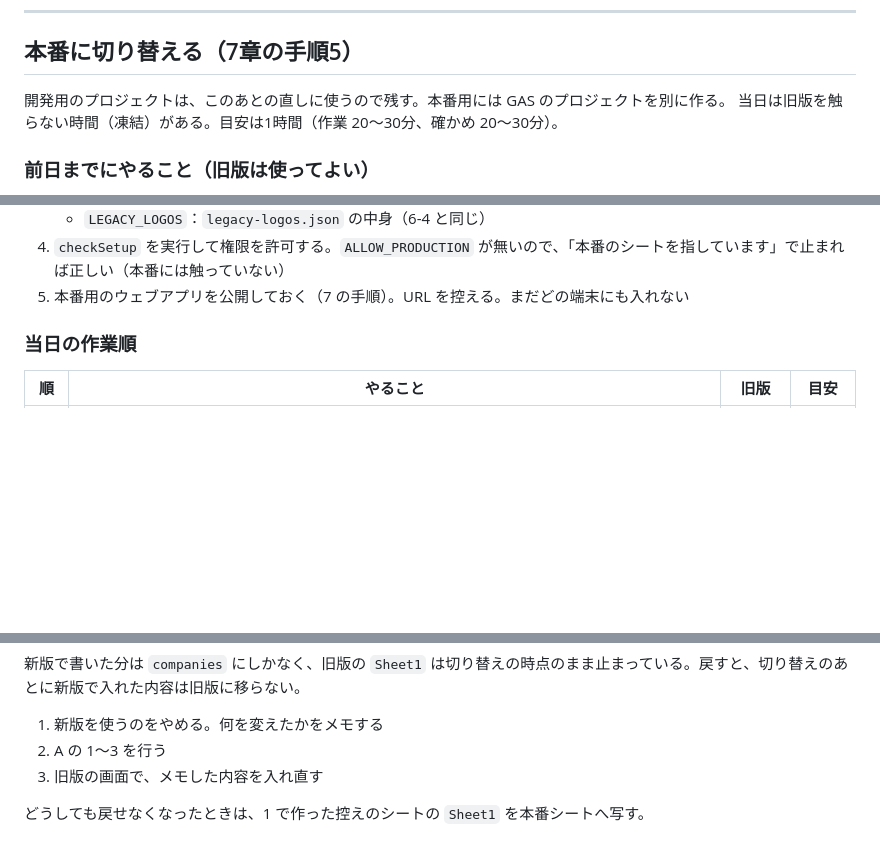
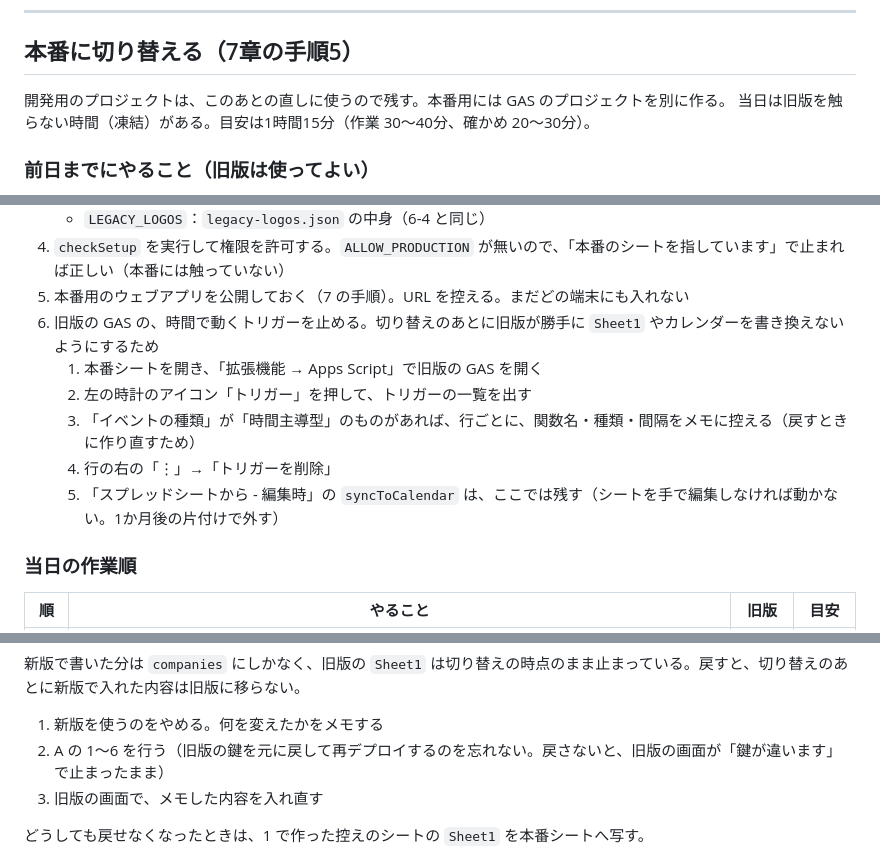
Before and after one commit to tsuchikamiyudai0215-del/shukatsu, a Markdown page: v2/GAS_SETUP.md, 3 parts joined by grey strips. Drawn GitHub-style; blank space fills up the shorter version.

```diff
--- a/v2/GAS_SETUP.md
+++ b/v2/GAS_SETUP.md
@@ -203,7 +203,7 @@ node scripts/dev-server.js
 ## 本番に切り替える（7章の手順5）
 
 開発用のプロジェクトは、このあとの直しに使うので残す。本番用には GAS のプロジェクトを別に作る。
-当日は旧版を触らない時間（凍結）がある。目安は1時間（作業 20〜30分、確かめ 20〜30分）。
+当日は旧版を触らない時間（凍結）がある。目安は1時間15分（作業 30〜40分、確かめ 20〜30分）。
 
 ### 前日までにやること（旧版は使ってよい）
 
@@ -219,6 +219,12 @@ node scripts/dev-server.js
    - `LEGACY_LOGOS`：`legacy-logos.json` の中身（6-4 と同じ）
 4. `checkSetup` を実行して権限を許可する。`ALLOW_PRODUCTION` が無いので、「本番のシートを指しています」で止まれば正しい（本番には触っていない）
 5. 本番用のウェブアプリを公開しておく（7 の手順）。URL を控える。まだどの端末にも入れない
+6. 旧版の GAS の、時間で動くトリガーを止める。切り替えのあとに旧版が勝手に `Sheet1` やカレンダーを書き換えないようにするため
+   1. 本番シートを開き、「拡張機能 → Apps Script」で旧版の GAS を開く
+   2. 左の時計のアイコン「トリガー」を押して、トリガーの一覧を出す
+   3. 「イベントの種類」が「時間主導型」のものがあれば、行ごとに、関数名・種類・間隔をメモに控える（戻すときに作り直すため）
+   4. 行の右の「⋮」→「トリガーを削除」
+   5. 「スプレッドシートから - 編集時」の `syncToCalendar` は、ここでは残す（シートを手で編集しなければ動かない。1か月後の片付けで外す）
 
 ### 当日の作業順
 
@@ -260,7 +300,7 @@ node scripts/dev-server.js
 新版で書いた分は `companies` にしかなく、旧版の `Sheet1` は切り替えの時点のまま止まっている。戻すと、切り替えのあとに新版で入れた内容は旧版に移らない。
 
 1. 新版を使うのをやめる。何を変えたかをメモする
-2. A の 1〜3 を行う
+2. A の 1〜6 を行う（旧版の鍵を元に戻して再デプロイするのを忘れない。戻さないと、旧版の画面が「鍵が違います」で止まったまま）
 3. 旧版の画面で、メモした内容を入れ直す
 
 どうしても戻せなくなったときは、1 で作った控えのシートの `Sheet1` を本番シートへ写す。
```
Also changed, not shown: other parts of v2/GAS_SETUP.md (+38 -4 lines).
